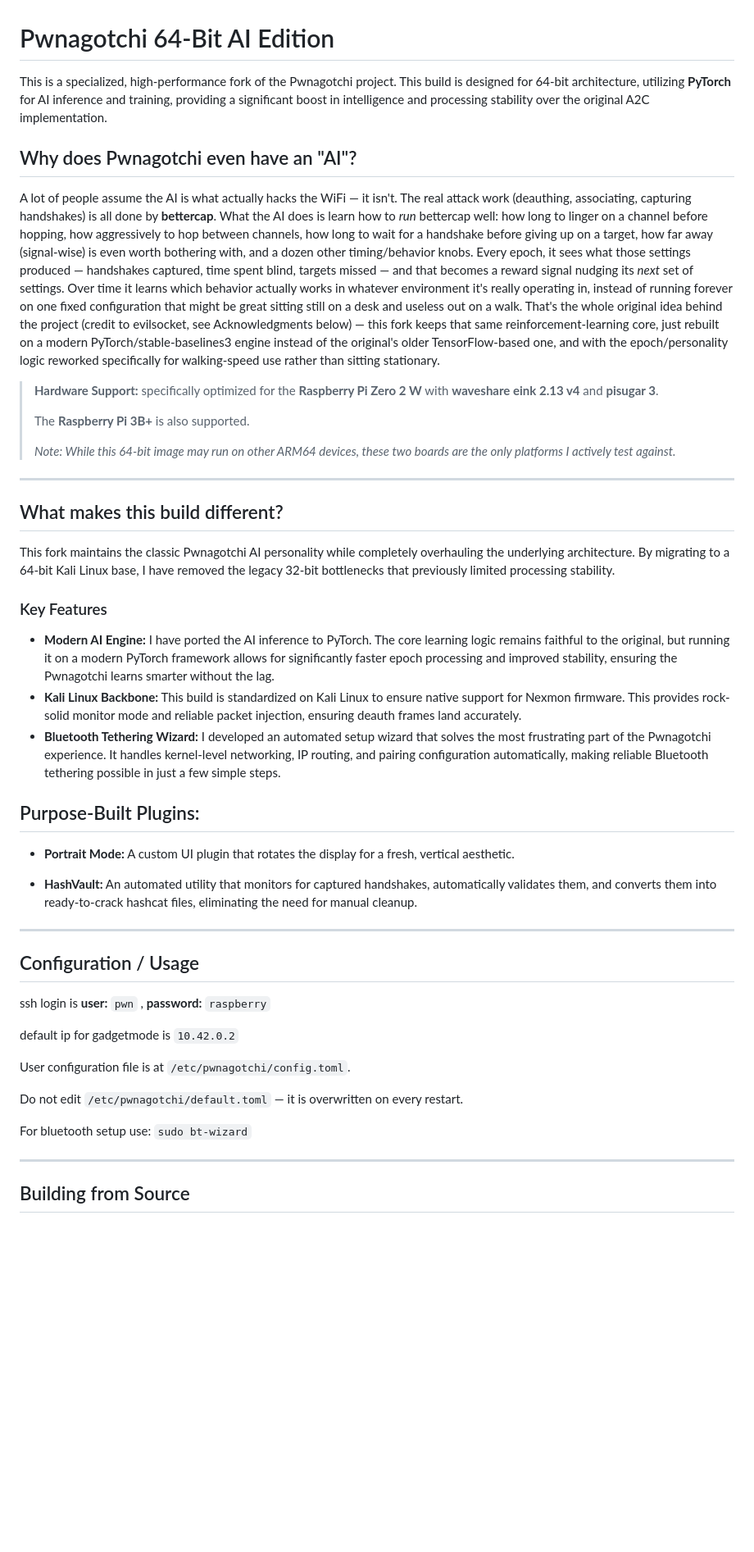
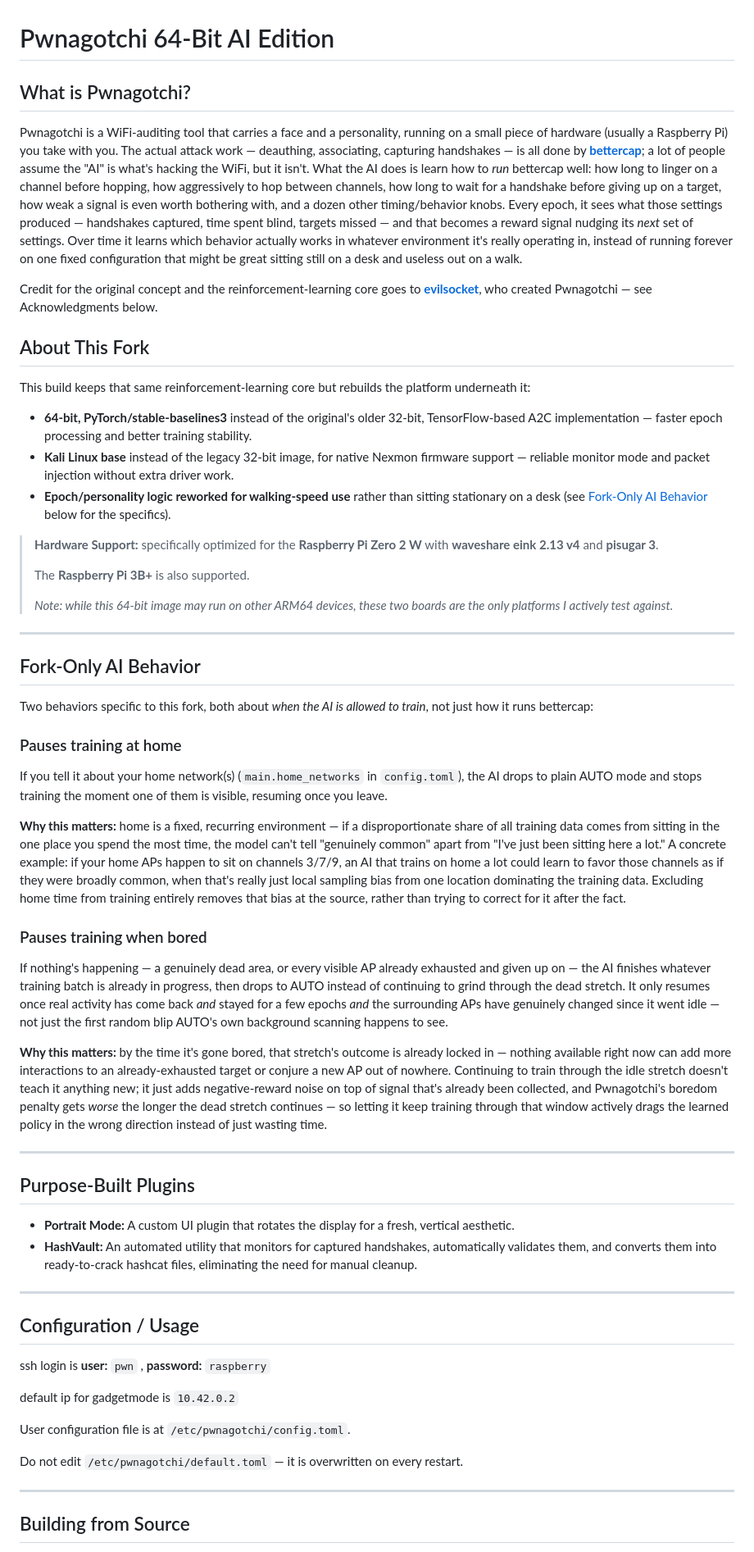
Before and after one commit to ex18a/pwnagotchi64, a Markdown page: README.md, the part around the change. Shown at 82% size. Drawn GitHub-style; blank space fills up the shorter version.

Commit message:
Restructure README: lead with what Pwnagotchi is, dedupe fork facts, document AI pause behavior
- New top section explains the base project (bettercap does the attacks,
  AI just tunes its behavior) before getting into fork specifics, credits
  evilsocket up front.
- Each fork fact (PyTorch/64-bit, Kali/Nexmon, walking-speed tuning) now
  stated once instead of repeated across the intro, "What makes this
  build different," and "Key Features."
- New "Fork-Only AI Behavior" section documents the home-pause and
  bored-pause mods with the actual reasoning behind each (sampling bias
  for home; training-through-dead-air noise for bored).
- Dropped Bluetooth Tethering Wizard mentions (README and usage section)
  since it's currently causing issues.

Co-Authored-By: Claude Sonnet 5 <noreply@anthropic.com>

```diff
--- a/README.md
+++ b/README.md
@@ -1,33 +1,84 @@
 # Pwnagotchi 64-Bit AI Edition
 
-This is a specialized, high-performance fork of the Pwnagotchi project. This build is designed for 64-bit architecture, utilizing **PyTorch** for AI inference and training, providing a significant boost in intelligence and processing stability over the original A2C implementation.
+## What is Pwnagotchi?
 
-## Why does Pwnagotchi even have an "AI"?
+Pwnagotchi is a WiFi-auditing tool that carries a face and a personality, running on a small piece
+of hardware (usually a Raspberry Pi) you take with you. The actual attack work — deauthing,
+associating, capturing handshakes — is all done by [**bettercap**](https://www.bettercap.org/); a
+lot of people assume the "AI" is what's hacking the WiFi, but it isn't. What the AI does is learn
+how to *run* bettercap well: how long to linger on a channel before hopping, how aggressively to
+hop between channels, how long to wait for a handshake before giving up on a target, how weak a
+signal is even worth bothering with, and a dozen other timing/behavior knobs. Every epoch, it sees
+what those settings produced — handshakes captured, time spent blind, targets missed — and that
+becomes a reward signal nudging its *next* set of settings. Over time it learns which behavior
+actually works in whatever environment it's really operating in, instead of running forever on one
+fixed configuration that might be great sitting still on a desk and useless out on a walk.
 
-A lot of people assume the AI is what actually hacks the WiFi — it isn't. The real attack work (deauthing, associating, capturing handshakes) is all done by **bettercap**. What the AI does is learn how to *run* bettercap well: how long to linger on a channel before hopping, how aggressively to hop between channels, how long to wait for a handshake before giving up on a target, how far away (signal-wise) is even worth bothering with, and a dozen other timing/behavior knobs. Every epoch, it sees what those settings produced — handshakes captured, time spent blind, targets missed — and that becomes a reward signal nudging its *next* set of settings. Over time it learns which behavior actually works in whatever environment it's really operating in, instead of running forever on one fixed configuration that might be great sitting still on a desk and useless out on a walk. That's the whole original idea behind the project (credit to evilsocket, see Acknowledgments below) — this fork keeps that same reinforcement-learning core, just rebuilt on a modern PyTorch/stable-baselines3 engine instead of the original's older TensorFlow-based one, and with the epoch/personality logic reworked specifically for walking-speed use rather than sitting stationary.
+Credit for the original concept and the reinforcement-learning core goes to
+[**evilsocket**](https://github.com/evilsocket), who created Pwnagotchi — see Acknowledgments below.
 
-> **Hardware Support:** specifically optimized for the **Raspberry Pi Zero 2 W** with **waveshare eink 2.13 v4** and **pisugar 3**.
+## About This Fork
+
+This build keeps that same reinforcement-learning core but rebuilds the platform underneath it:
+
+* **64-bit, PyTorch/stable-baselines3** instead of the original's older 32-bit, TensorFlow-based
+  A2C implementation — faster epoch processing and better training stability.
+* **Kali Linux base** instead of the legacy 32-bit image, for native Nexmon firmware support —
+  reliable monitor mode and packet injection without extra driver work.
+* **Epoch/personality logic reworked for walking-speed use** rather than sitting stationary on a
+  desk (see [Fork-Only AI Behavior](#fork-only-ai-behavior) below for the specifics).
+
+> **Hardware Support:** specifically optimized for the **Raspberry Pi Zero 2 W** with **waveshare
+> eink 2.13 v4** and **pisugar 3**.
 >
->  The **Raspberry Pi 3B+** is also supported.
+> The **Raspberry Pi 3B+** is also supported.
 >
-> *Note: While this 64-bit image may run on other ARM64 devices, these two boards are the only platforms I actively test against.*
+> *Note: while this 64-bit image may run on other ARM64 devices, these two boards are the only
+> platforms I actively test against.*
 
 ---
 
-## What makes this build different?
+## Fork-Only AI Behavior
 
-This fork maintains the classic Pwnagotchi AI personality while completely overhauling the underlying architecture. By migrating to a 64-bit Kali Linux base, I have removed the legacy 32-bit bottlenecks that previously limited processing stability.
+Two behaviors specific to this fork, both about *when the AI is allowed to train*, not just how it
+runs bettercap:
 
-### Key Features
-* **Modern AI Engine:** I have ported the AI inference to PyTorch. The core learning logic remains faithful to the original, but running it on a modern PyTorch framework allows for significantly faster epoch processing and improved stability, ensuring the Pwnagotchi learns smarter without the lag.
-* **Kali Linux Backbone:** This build is standardized on Kali Linux to ensure native support for Nexmon firmware. This provides rock-solid monitor mode and reliable packet injection, ensuring deauth frames land accurately.
-* **Bluetooth Tethering Wizard:** I developed an automated setup wizard that solves the most frustrating part of the Pwnagotchi experience. It handles kernel-level networking, IP routing, and pairing configuration automatically, making reliable Bluetooth tethering possible in just a few simple steps.
+### Pauses training at home
 
-## Purpose-Built Plugins:
+If you tell it about your home network(s) (`main.home_networks` in `config.toml`), the AI drops to
+plain AUTO mode and stops training the moment one of them is visible, resuming once you leave.
+
+**Why this matters:** home is a fixed, recurring environment — if a disproportionate share of all
+training data comes from sitting in the one place you spend the most time, the model can't tell
+"genuinely common" apart from "I've just been sitting here a lot." A concrete example: if your home
+APs happen to sit on channels 3/7/9, an AI that trains on home a lot could learn to favor those
+channels as if they were broadly common, when that's really just local sampling bias from one
+location dominating the training data. Excluding home time from training entirely removes that bias
+at the source, rather than trying to correct for it after the fact.
+
+### Pauses training when bored
+
+If nothing's happening — a genuinely dead area, or every visible AP already exhausted and given up
+on — the AI finishes whatever training batch is already in progress, then drops to AUTO instead of
+continuing to grind through the dead stretch. It only resumes once real activity has come back *and*
+stayed for a few epochs *and* the surrounding APs have genuinely changed since it went idle — not
+just the first random blip AUTO's own background scanning happens to see.
+
+**Why this matters:** by the time it's gone bored, that stretch's outcome is already locked in —
+nothing available right now can add more interactions to an already-exhausted target or conjure a
+new AP out of nowhere. Continuing to train through the idle stretch doesn't teach it anything new;
+it just adds negative-reward noise on top of signal that's already been collected, and Pwnagotchi's
+boredom penalty gets *worse* the longer the dead stretch continues — so letting it keep training
+through that window actively drags the learned policy in the wrong direction instead of just wasting
+time.
+
+---
+
+## Purpose-Built Plugins
 
 * **Portrait Mode:** A custom UI plugin that rotates the display for a fresh, vertical aesthetic.
-
-* **HashVault:** An automated utility that monitors for captured handshakes, automatically validates them, and converts them into ready-to-crack hashcat files, eliminating the need for manual cleanup.
+* **HashVault:** An automated utility that monitors for captured handshakes, automatically validates
+  them, and converts them into ready-to-crack hashcat files, eliminating the need for manual cleanup.
 
 ---
 
@@ -39,8 +90,6 @@ default ip for gadgetmode is `10.42.0.2`
 User configuration file is at `/etc/pwnagotchi/config.toml`.
 
 Do not edit `/etc/pwnagotchi/default.toml` — it is overwritten on every restart.
-
-For bluetooth setup use: `sudo bt-wizard`
 
 ---
 
```
